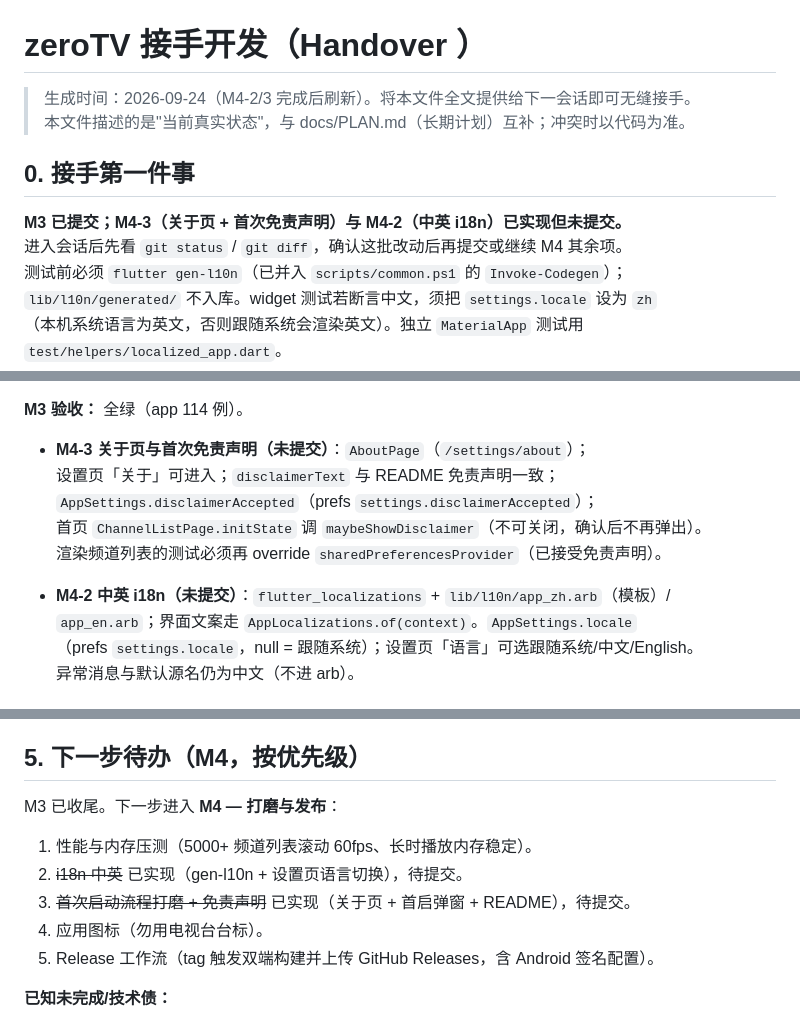
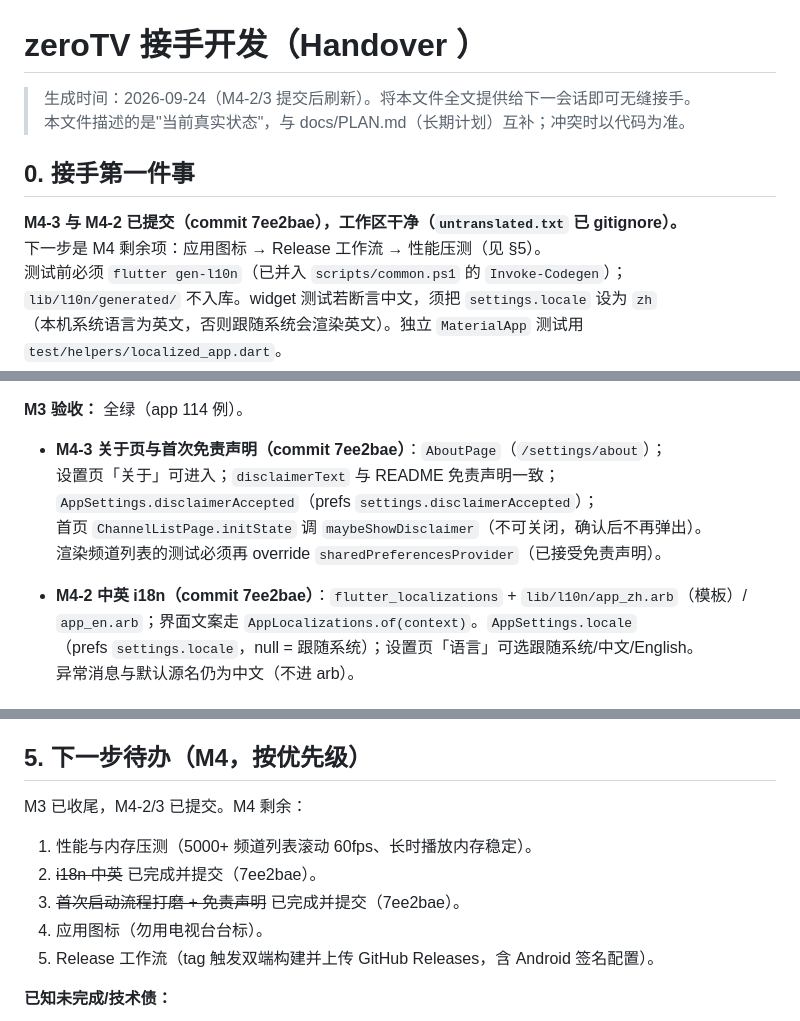
Before and after one commit to yixunfei/zeroTV, a Markdown page: docs/HANDOVER.md, 3 parts joined by grey strips. Rendered like a GitHub page.

Commit message:
docs: 刷新 HANDOVER/PLAN 至 M4-2/3 已提交

```diff
--- a/docs/HANDOVER.md
+++ b/docs/HANDOVER.md
@@ -1,12 +1,12 @@
 # zeroTV 接手开发（Handover ）
 
-> 生成时间：2026-09-24（M4-2/3 完成后刷新）。将本文件全文提供给下一会话即可无缝接手。
+> 生成时间：2026-09-24（M4-2/3 提交后刷新）。将本文件全文提供给下一会话即可无缝接手。
 > 本文件描述的是"当前真实状态"，与 docs/PLAN.md（长期计划）互补；冲突时以代码为准。
 
 ## 0. 接手第一件事
 
-**M3 已提交；M4-3（关于页 + 首次免责声明）与 M4-2（中英 i18n）已实现但未提交。**
-进入会话后先看 `git status` / `git diff`，确认这批改动后再提交或继续 M4 其余项。
+**M4-3 与 M4-2 已提交（commit 7ee2bae），工作区干净（`untranslated.txt` 已 gitignore）。**
+下一步是 M4 剩余项：应用图标 → Release 工作流 → 性能压测（见 §5）。
 测试前必须 `flutter gen-l10n`（已并入 `scripts/common.ps1` 的 `Invoke-Codegen`）；
 `lib/l10n/generated/` 不入库。widget 测试若断言中文，须把 `settings.locale` 设为 `zh`
 （本机系统语言为英文，否则跟随系统会渲染英文）。独立 `MaterialApp` 测试用
@@ -68,13 +68,13 @@ monorepo（1 个 Flutter App + 4 个纯 Dart 包），P0 平台 Android + Window
 
 **M3 验收：** 全绿（app 114 例）。
 
-- **M4-3 关于页与首次免责声明（未提交）**：`AboutPage`（`/settings/about`）；
+- **M4-3 关于页与首次免责声明（commit 7ee2bae）**：`AboutPage`（`/settings/about`）；
   设置页「关于」可进入；`disclaimerText` 与 README 免责声明一致；
   `AppSettings.disclaimerAccepted`（prefs `settings.disclaimerAccepted`）；
   首页 `ChannelListPage.initState` 调 `maybeShowDisclaimer`（不可关闭，确认后不再弹出）。
   渲染频道列表的测试必须再 override `sharedPreferencesProvider`（已接受免责声明）。
 
-- **M4-2 中英 i18n（未提交）**：`flutter_localizations` + `lib/l10n/app_zh.arb`（模板）/
+- **M4-2 中英 i18n（commit 7ee2bae）**：`flutter_localizations` + `lib/l10n/app_zh.arb`（模板）/
   `app_en.arb`；界面文案走 `AppLocalizations.of(context)`。`AppSettings.locale`
   （prefs `settings.locale`，null = 跟随系统）；设置页「语言」可选跟随系统/中文/English。
   异常消息与默认源名仍为中文（不进 arb）。
@@ -104,11 +104,11 @@ Windows 插件符号链接预建（`Initialize-WindowsPluginSymlinks`）已下
 
 ## 5. 下一步待办（M4，按优先级）
 
-M3 已收尾。下一步进入 **M4 — 打磨与发布**：
+M3 已收尾，M4-2/3 已提交。M4 剩余：
 
 1. 性能与内存压测（5000+ 频道列表滚动 60fps、长时播放内存稳定）。
-2. ~~i18n 中英~~ 已实现（gen-l10n + 设置页语言切换），待提交。
-3. ~~首次启动流程打磨 + 免责声明~~ 已实现（关于页 + 首启弹窗 + README），待提交。
+2. ~~i18n 中英~~ 已完成并提交（7ee2bae）。
+3. ~~首次启动流程打磨 + 免责声明~~ 已完成并提交（7ee2bae）。
 4. 应用图标（勿用电视台台标）。
 5. Release 工作流（tag 触发双端构建并上传 GitHub Releases，含 Android 签名配置）。
 
```
Also changed, not shown: docs/PLAN.md (+4 -4 lines).
